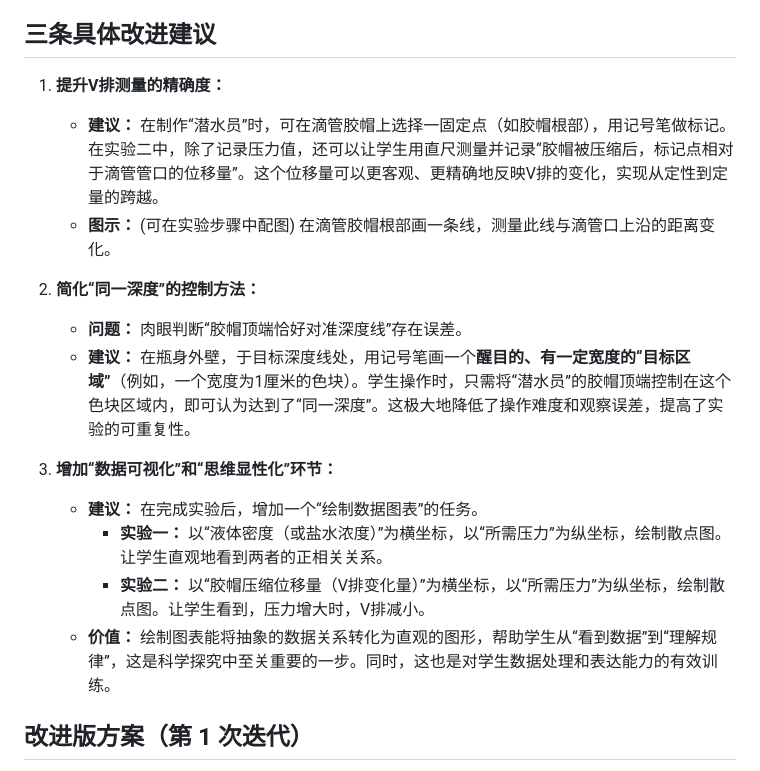
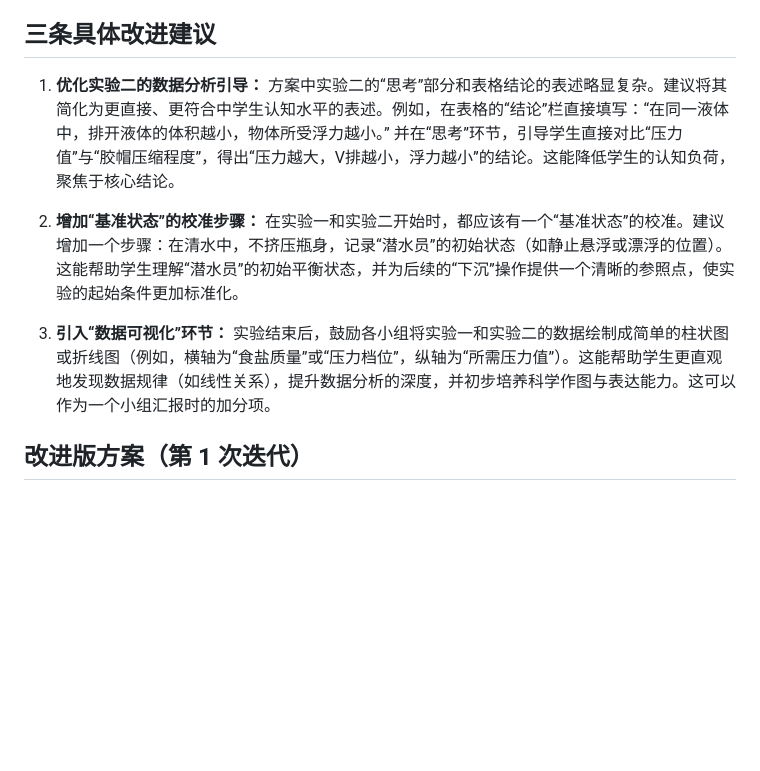
Before and after one commit to caimingye78/physicsexperiment, a Markdown page: ai-saved-plans/0001-浮力.md, the part around one of its changes. Drawn GitHub-style; blank space fills up the shorter version.

```diff
--- a/ai-saved-plans/0001-浮力.md
+++ b/ai-saved-plans/0001-浮力.md
@@ -145,19 +145,11 @@
 
 ## 三条具体改进建议
 
-1.  **提升V排测量的精确度：**
-    *   **建议：** 在制作“潜水员”时，可在滴管胶帽上选择一固定点（如胶帽根部），用记号笔做标记。在实验二中，除了记录压力值，还可以让学生用直尺测量并记录“胶帽被压缩后，标记点相对于滴管管口的位移量”。这个位移量可以更客观、更精确地反映V排的变化，实现从定性到定量的跨越。
-    *   **图示：** (可在实验步骤中配图) 在滴管胶帽根部画一条线，测量此线与滴管口上沿的距离变化。
+1.  **优化实验二的数据分析引导：** 方案中实验二的“思考”部分和表格结论的表述略显复杂。建议将其简化为更直接、更符合中学生认知水平的表述。例如，在表格的“结论”栏直接填写：“在同一液体中，排开液体的体积越小，物体所受浮力越小。” 并在“思考”环节，引导学生直接对比“压力值”与“胶帽压缩程度”，得出“压力越大，V排越小，浮力越小”的结论。这能降低学生的认知负荷，聚焦于核心结论。
 
-2.  **简化“同一深度”的控制方法：**
-    *   **问题：** 肉眼判断“胶帽顶端恰好对准深度线”存在误差。
-    *   **建议：** 在瓶身外壁，于目标深度线处，用记号笔画一个**醒目的、有一定宽度的“目标区域”**（例如，一个宽度为1厘米的色块）。学生操作时，只需将“潜水员”的胶帽顶端控制在这个色块区域内，即可认为达到了“同一深度”。这极大地降低了操作难度和观察误差，提高了实验的可重复性。
+2.  **增加“基准状态”的校准步骤：** 在实验一和实验二开始时，都应该有一个“基准状态”的校准。建议增加一个步骤：在清水中，不挤压瓶身，记录“潜水员”的初始状态（如静止悬浮或漂浮的位置）。这能帮助学生理解“潜水员”的初始平衡状态，并为后续的“下沉”操作提供一个清晰的参照点，使实验的起始条件更加标准化。
 
-3.  **增加“数据可视化”和“思维显性化”环节：**
-    *   **建议：** 在完成实验后，增加一个“绘制数据图表”的任务。
-        *   **实验一：** 以“液体密度（或盐水浓度）”为横坐标，以“所需压力”为纵坐标，绘制散点图。让学生直观地看到两者的正相关关系。
-        *   **实验二：** 以“胶帽压缩位移量（V排变化量）”为横坐标，以“所需压力”为纵坐标，绘制散点图。让学生看到，压力增大时，V排减小。
-    *   **价值：** 绘制图表能将抽象的数据关系转化为直观的图形，帮助学生从“看到数据”到“理解规律”，这是科学探究中至关重要的一步。同时，这也是对学生数据处理和表达能力的有效训练。
+3.  **引入“数据可视化”环节：** 实验结束后，鼓励各小组将实验一和实验二的数据绘制成简单的柱状图或折线图（例如，横轴为“食盐质量”或“压力档位”，纵轴为“所需压力值”）。这能帮助学生更直观地发现数据规律（如线性关系），提升数据分析的深度，并初步培养科学作图与表达能力。这可以作为一个小组汇报时的加分项。
 
 ## 改进版方案（第 1 次迭代）
 
```
Also changed, not shown: other parts of ai-saved-plans/0001-浮力.md (+29 -29 lines).
